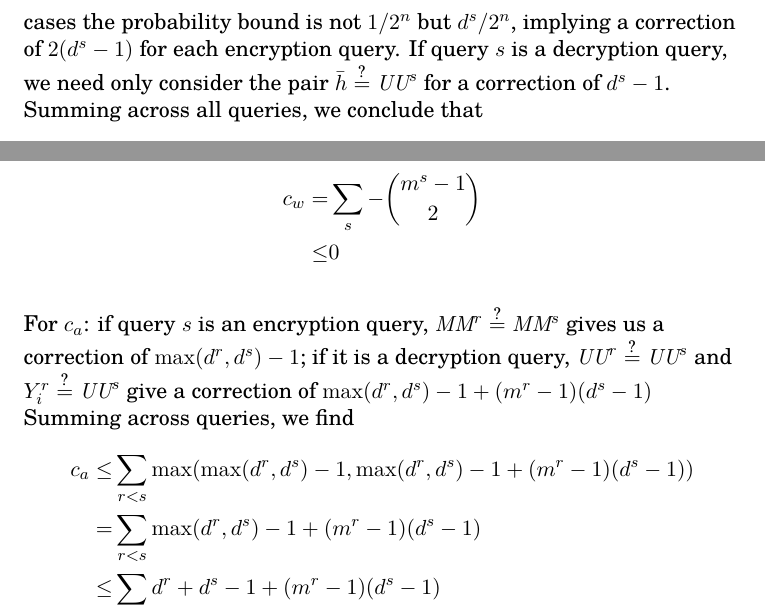
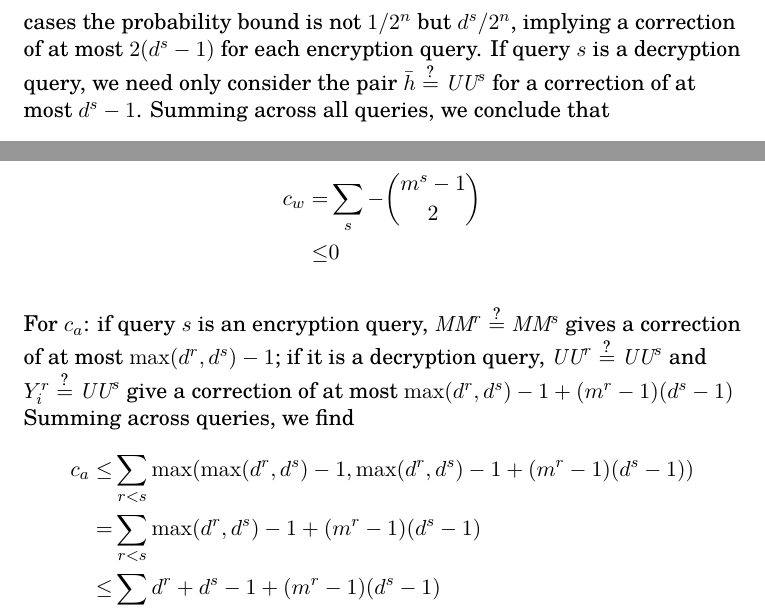
Before and after one commit to google/hctr2, a LaTeX document (security.tex): two parts of page 11 of 12, joined at a grey line, cut so that both start at the same text. Compiled offline with XeLaTeX.

Commit message:
some missing "at most"s

```diff
--- a/security.tex
+++ b/security.tex
@@ -573,11 +573,11 @@ the only nonzero contributions come from the pairs
 \(\fromint(0) \qeq \MM^s\) and
 \(\fromint(1) \qeq \MM^s\). In each of these
 cases the probability bound is not \(1/2^n\) but
-\(d^s/2^n\), implying a correction of
+\(d^s/2^n\), implying a correction of at most
 \(2(d^s - 1)\) for each encryption query.
 If query \(s\) is a decryption query,
 we need only consider the pair \(\hgen \qeq \UU^s\)
-for a correction of \(d^s - 1\).
+for a correction of at most \(d^s - 1\).
 Summing across all queries, we conclude that
 \begin{align*}
     c_f \leq &\sum_s \max(2(d^s - 1), d^s - 1) \\
@@ -593,11 +593,11 @@ which is impossible:
 \end{align*}
 
 For \(c_a\): if query \(s\) is an encryption query,
-\(\MM^r \qeq \MM^s\) gives us a correction of
-\(\max(d^r, d^s) -1\);
+\(\MM^r \qeq \MM^s\) gives a correction of
+at most \(\max(d^r, d^s) -1\);
 if it is a decryption query,
 \(\UU^r \qeq \UU^s\) and \(Y_i^r \qeq \UU^s\)
-give a correction of
+give a correction of at most
 \(\max(d^r, d^s) -1 + (m^r -1 )(d^s -1)\)
 Summing across queries, we find
 \begin{align*}
```
